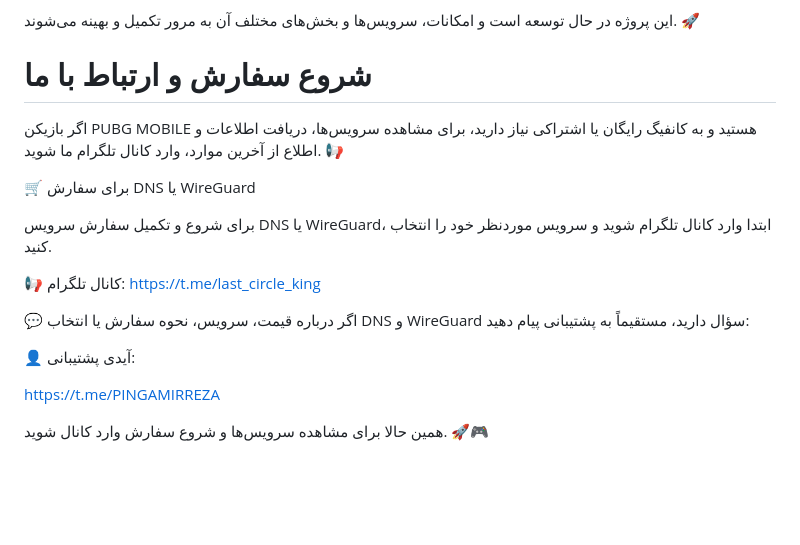
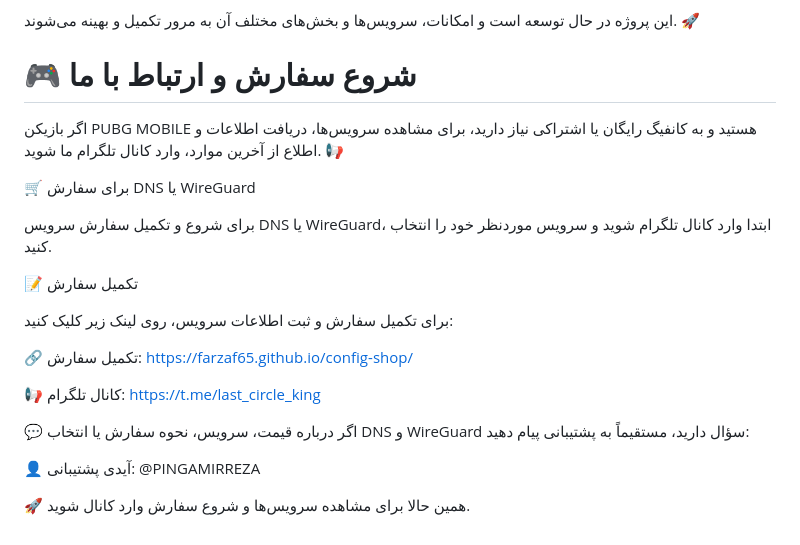
Before and after one commit to Farzaf65/config-shop, a Markdown page: README.md, the part around the change. Drawn GitHub-style; blank space fills up the shorter version.

```diff
--- a/README.md
+++ b/README.md
@@ -55,7 +55,7 @@
 این پروژه در حال توسعه است و امکانات، سرویس‌ها و بخش‌های مختلف آن به مرور تکمیل و بهینه می‌شوند. 🚀
 
 
-# شروع سفارش و ارتباط با ما
+# 🎮 شروع سفارش و ارتباط با ما
 
 اگر بازیکن PUBG MOBILE هستید و به کانفیگ رایگان یا اشتراکی نیاز دارید، برای مشاهده سرویس‌ها، دریافت اطلاعات و اطلاع از آخرین موارد، وارد کانال تلگرام ما شوید. 📢
 
@@ -63,13 +63,19 @@
 
 برای شروع و تکمیل سفارش سرویس DNS یا WireGuard، ابتدا وارد کانال تلگرام شوید و سرویس موردنظر خود را انتخاب کنید.
 
+📝 تکمیل سفارش
+
+برای تکمیل سفارش و ثبت اطلاعات سرویس، روی لینک زیر کلیک کنید:
+
+🔗 تکمیل سفارش:
+https://farzaf65.github.io/config-shop/
+
 📢 کانال تلگرام:
 https://t.me/last_circle_king
 
 💬 اگر درباره قیمت، سرویس، نحوه سفارش یا انتخاب DNS و WireGuard سؤال دارید، مستقیماً به پشتیبانی پیام دهید:
 
 👤 آیدی پشتیبانی:
+@PINGAMIRREZA
 
-https://t.me/PINGAMIRREZA
-
-همین حالا برای مشاهده سرویس‌ها و شروع سفارش وارد کانال شوید. 🚀🎮
+🚀 همین حالا برای مشاهده سرویس‌ها و شروع سفارش وارد کانال شوید.
```
